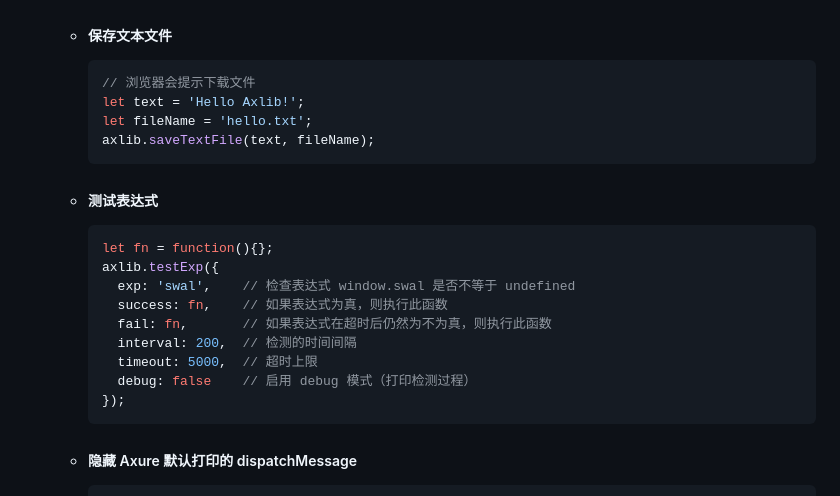
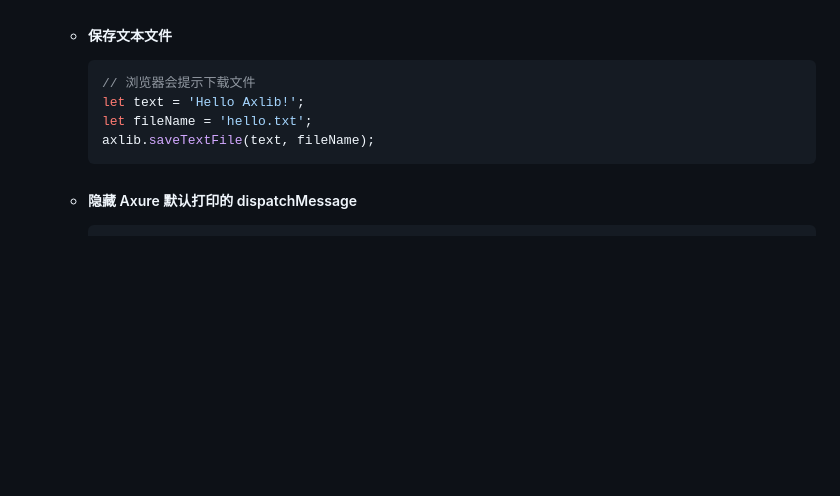
Before and after one commit to WaveF/axlib-for-axure, a Markdown page: README.md, the part around the change. Drawn GitHub-style; blank space fills up the shorter version.

````diff
--- a/README.md
+++ b/README.md
@@ -244,19 +244,6 @@ Axure的前端组件库,在RP9.x版本通过测试
       axlib.saveTextFile(text, fileName);
       ```
 
-    - ##### 测试表达式
-      ```js
-      let fn = function(){};
-      axlib.testExp({
-        exp: 'swal',    // 检查表达式 window.swal 是否不等于 undefined
-        success: fn,    // 如果表达式为真，则执行此函数
-        fail: fn,       // 如果表达式在超时后仍然为不为真，则执行此函数
-        interval: 200,  // 检测的时间间隔
-        timeout: 5000,  // 超时上限
-        debug: false    // 启用 debug 模式（打印检测过程）
-      });
-      ```
-
     - ##### 隐藏 Axure 默认打印的 dispatchMessage
       ```js
       //axlib.hideMsg(); 有bug，已弃用
````
